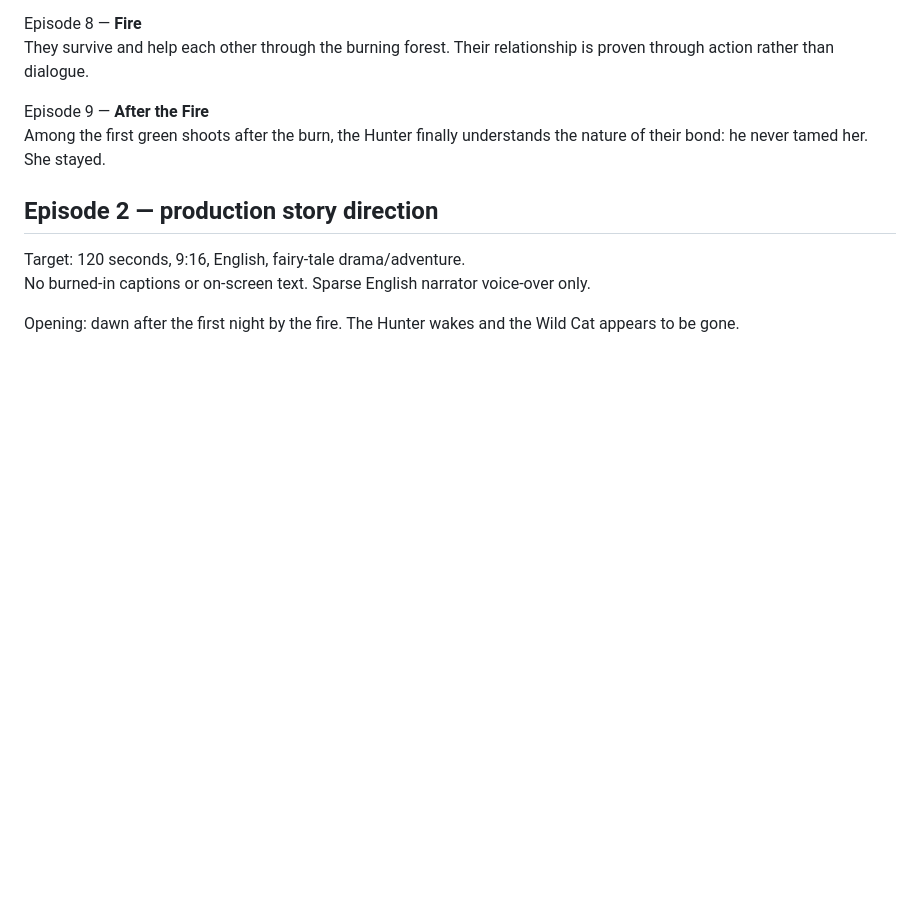
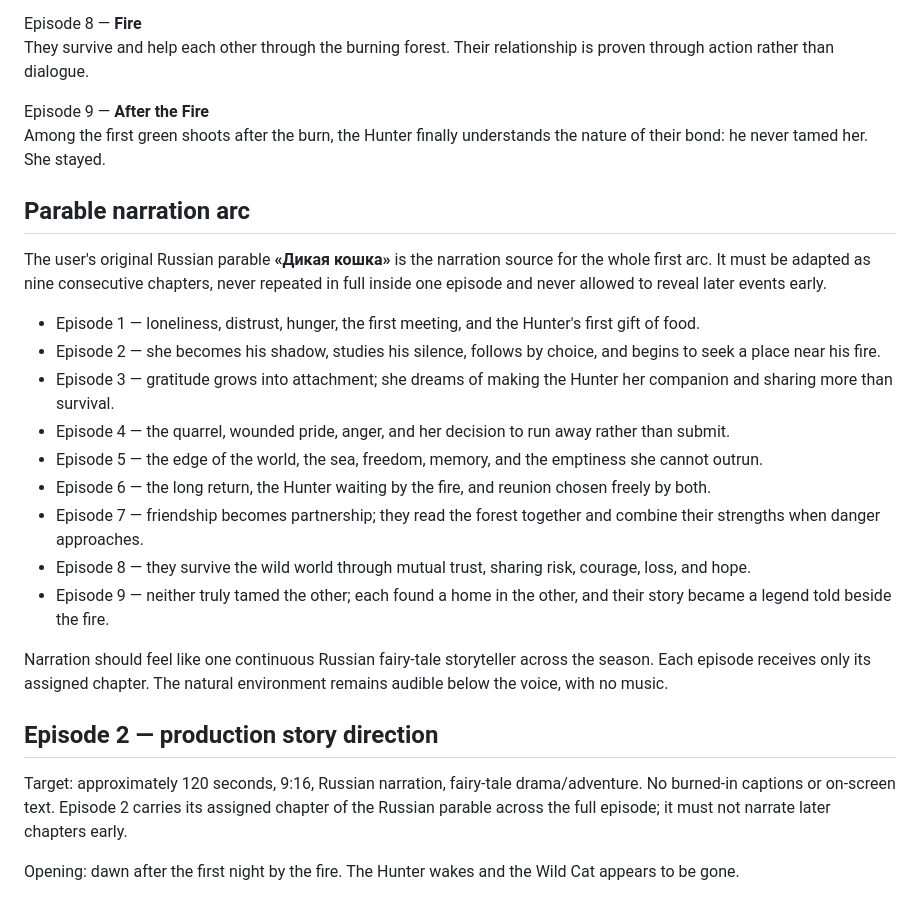
Before and after one commit to westccmortgage/markevita, a Markdown page: series/the_wild_cat/CREATIVE_CANON.md, the part around the change. GitHub-like rendering; blank space fills up the shorter version.

Commit message:
Add Episode 2 Russian narration arc

```diff
--- a/series/the_wild_cat/CREATIVE_CANON.md
+++ b/series/the_wild_cat/CREATIVE_CANON.md
@@ -54,10 +54,26 @@ They survive and help each other through the burning forest. Their relationship
 Episode 9 — **After the Fire**
 Among the first green shoots after the burn, the Hunter finally understands the nature of their bond: he never tamed her. She stayed.
 
+## Parable narration arc
+
+The user's original Russian parable **«Дикая кошка»** is the narration source for the whole first arc. It must be adapted as nine consecutive chapters, never repeated in full inside one episode and never allowed to reveal later events early.
+
+- Episode 1 — loneliness, distrust, hunger, the first meeting, and the Hunter's first gift of food.
+- Episode 2 — she becomes his shadow, studies his silence, follows by choice, and begins to seek a place near his fire.
+- Episode 3 — gratitude grows into attachment; she dreams of making the Hunter her companion and sharing more than survival.
+- Episode 4 — the quarrel, wounded pride, anger, and her decision to run away rather than submit.
+- Episode 5 — the edge of the world, the sea, freedom, memory, and the emptiness she cannot outrun.
+- Episode 6 — the long return, the Hunter waiting by the fire, and reunion chosen freely by both.
+- Episode 7 — friendship becomes partnership; they read the forest together and combine their strengths when danger approaches.
+- Episode 8 — they survive the wild world through mutual trust, sharing risk, courage, loss, and hope.
+- Episode 9 — neither truly tamed the other; each found a home in the other, and their story became a legend told beside the fire.
+
+Narration should feel like one continuous Russian fairy-tale storyteller across the season. Each episode receives only its assigned chapter. The natural environment remains audible below the voice, with no music.
+
 ## Episode 2 — production story direction
 
-Target: 120 seconds, 9:16, English, fairy-tale drama/adventure.
-No burned-in captions or on-screen text. Sparse English narrator voice-over only.
+Target: approximately 120 seconds, 9:16, Russian narration, fairy-tale drama/adventure.
+No burned-in captions or on-screen text. Episode 2 carries its assigned chapter of the Russian parable across the full episode; it must not narrate later chapters early.
 
 Opening: dawn after the first night by the fire. The Hunter wakes and the Wild Cat appears to be gone.
 
```
Also changed, not shown: series/the_wild_cat/EPISODE_2_RU_NARRATION.md (added, +19 -0 lines).
